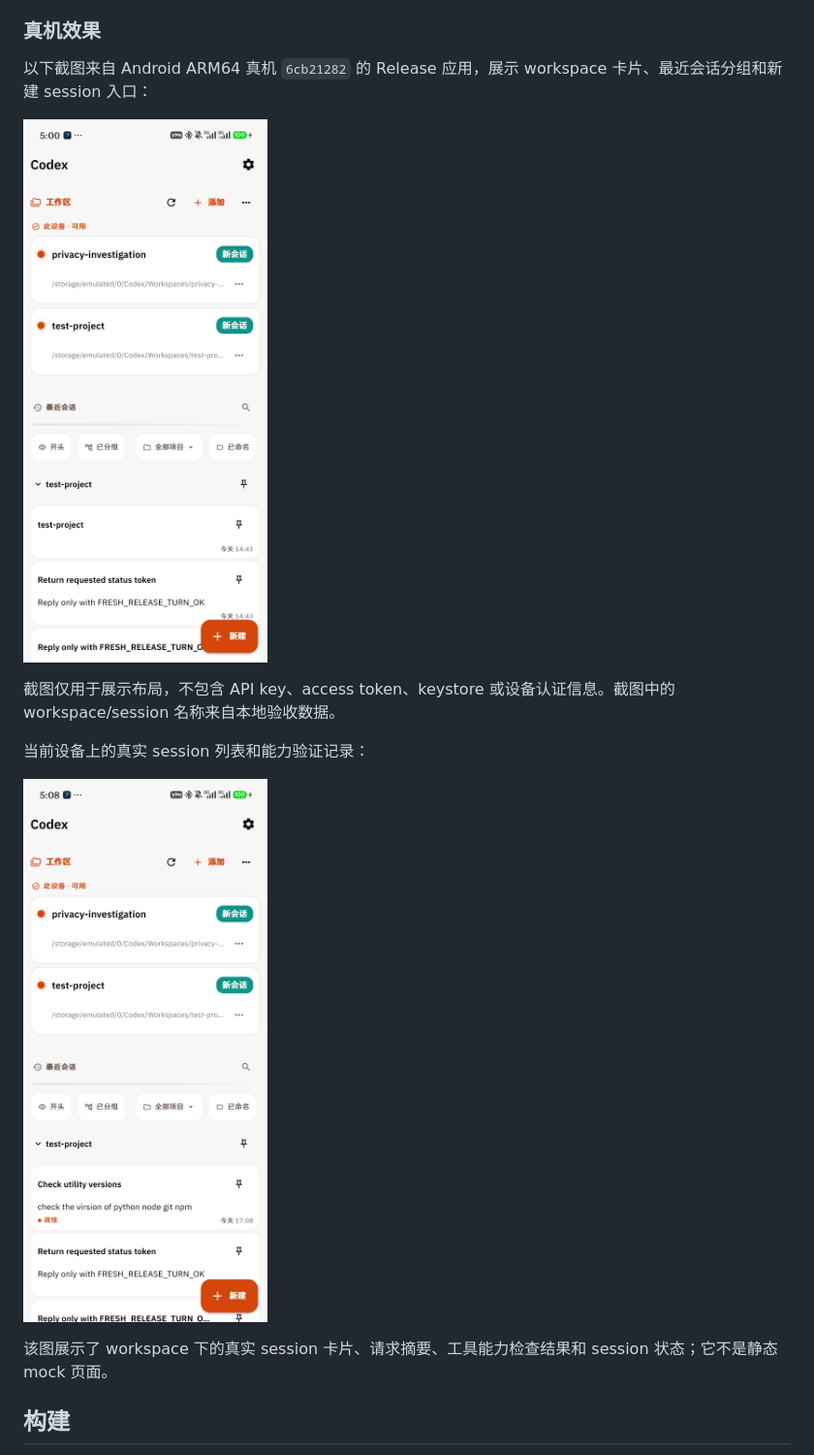
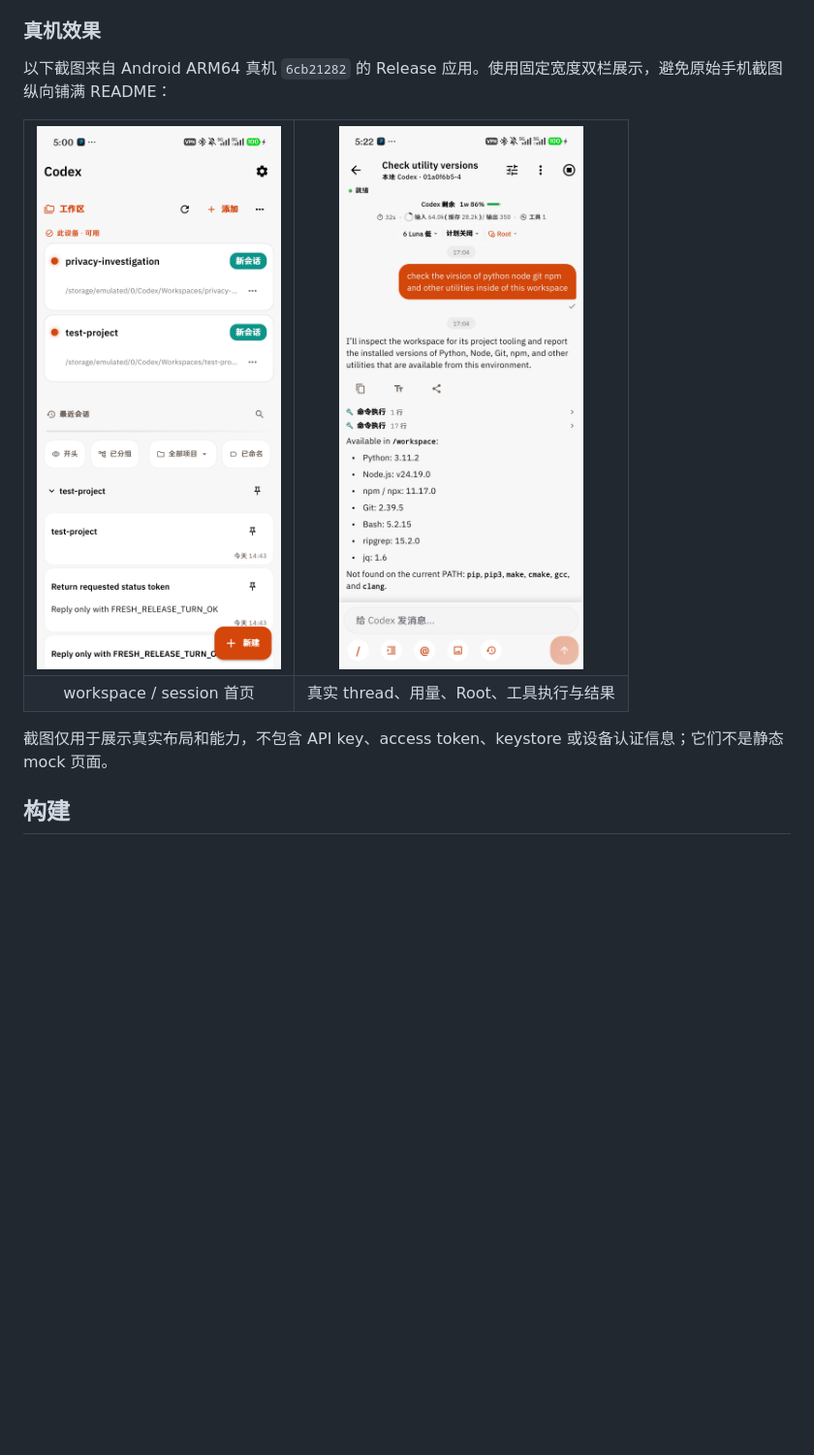
Before and after one commit to Henryma22/Android_native_codex, a Markdown page: README.md, the part around the change. Shown: that part at 97% size. Drawn GitHub-style; pictures changed too: docs/release/screenshots/thread.jpg (added), docs/release/screenshots/thread.png (deleted); blank space fills up the shorter version.

Commit message:
Fix README release screenshots layout

```diff
--- a/README.md
+++ b/README.md
@@ -54,17 +54,20 @@ Android local runtime
 
 ### 真机效果
 
-以下截图来自 Android ARM64 真机 `6cb21282` 的 Release 应用，展示 workspace 卡片、最近会话分组和新建 session 入口：
+以下截图来自 Android ARM64 真机 `6cb21282` 的 Release 应用。使用固定宽度双栏展示，避免原始手机截图纵向铺满 README：
 
-![Android Codex 首页](docs/release/screenshots/home.png)
+<table>
+  <tr>
+    <td align="center"><img src="docs/release/screenshots/home.png" width="320" alt="Android Codex 首页" /></td>
+    <td align="center"><img src="docs/release/screenshots/thread.jpg" width="320" alt="Android Codex 真实 thread 与工具执行" /></td>
+  </tr>
+  <tr>
+    <td align="center">workspace / session 首页</td>
+    <td align="center">真实 thread、用量、Root、工具执行与结果</td>
+  </tr>
+</table>
 
-截图仅用于展示布局，不包含 API key、access token、keystore 或设备认证信息。截图中的 workspace/session 名称来自本地验收数据。
-
-当前设备上的真实 session 列表和能力验证记录：
-
-![Android Codex session 能力展示](docs/release/screenshots/thread.png)
-
-该图展示了 workspace 下的真实 session 卡片、请求摘要、工具能力检查结果和 session 状态；它不是静态 mock 页面。
+截图仅用于展示真实布局和能力，不包含 API key、access token、keystore 或设备认证信息；它们不是静态 mock 页面。
 
 ## 构建
 
```
